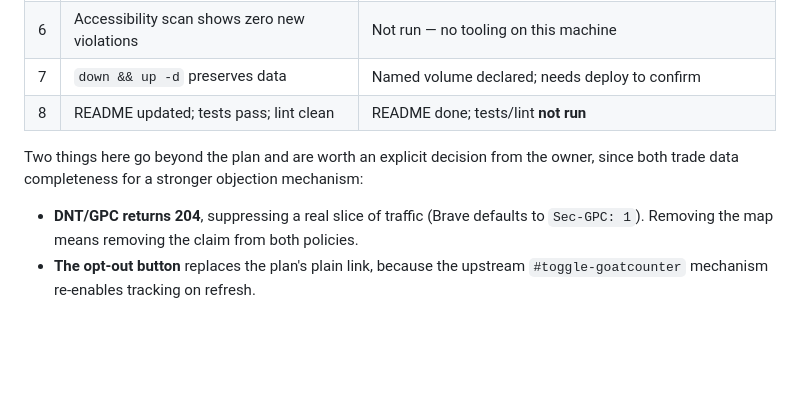
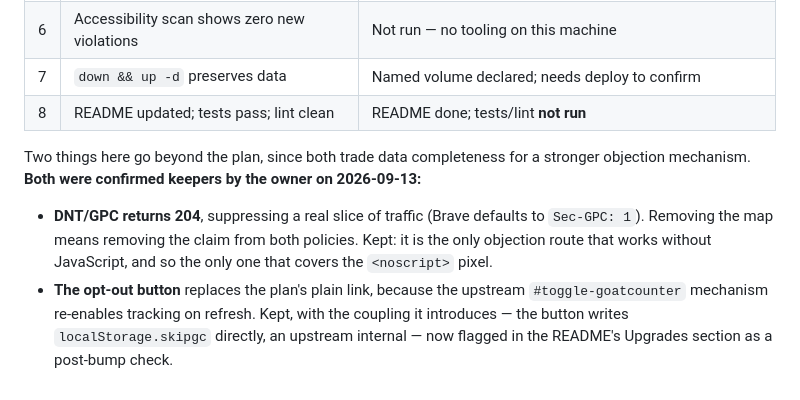
Before and after one commit to axhagemann/ip-lookup, a Markdown page: changes_goat.md, the part around the change. Rendered like a GitHub page; blank space fills up the shorter version.

Commit message:
update goat

```diff
--- a/changes_goat.md
+++ b/changes_goat.md
@@ -249,10 +249,14 @@ Only the third should appear in the dashboard.
 | 7 | `down && up -d` preserves data | Named volume declared; needs deploy to confirm |
 | 8 | README updated; tests pass; lint clean | README done; tests/lint **not run** |
 
-Two things here go beyond the plan and are worth an explicit decision from the owner, since
-both trade data completeness for a stronger objection mechanism:
+Two things here go beyond the plan, since both trade data completeness for a stronger
+objection mechanism. **Both were confirmed keepers by the owner on 2026-09-13:**
 
 - **DNT/GPC returns 204**, suppressing a real slice of traffic (Brave defaults to
-  `Sec-GPC: 1`). Removing the map means removing the claim from both policies.
+  `Sec-GPC: 1`). Removing the map means removing the claim from both policies. Kept: it is
+  the only objection route that works without JavaScript, and so the only one that covers
+  the `<noscript>` pixel.
 - **The opt-out button** replaces the plan's plain link, because the upstream
-  `#toggle-goatcounter` mechanism re-enables tracking on refresh.
+  `#toggle-goatcounter` mechanism re-enables tracking on refresh. Kept, with the coupling
+  it introduces — the button writes `localStorage.skipgc` directly, an upstream internal —
+  now flagged in the README's Upgrades section as a post-bump check.
```
Also changed, not shown: README.md (+9 -0 lines).
